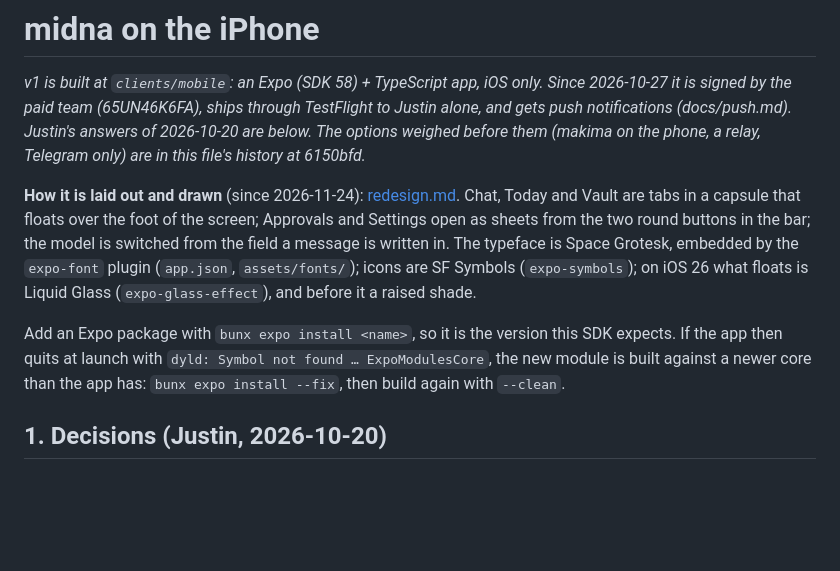
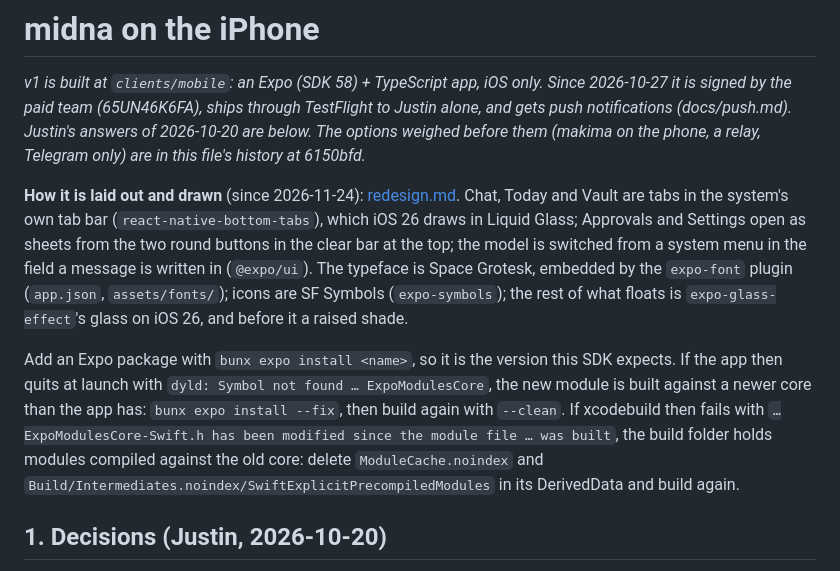
Before and after one commit to justin06lee/midna, a Markdown page: docs/mobile.md, the part around the change. Drawn GitHub-style; blank space fills up the shorter version.

```diff
--- a/docs/mobile.md
+++ b/docs/mobile.md
@@ -2,9 +2,9 @@
 
 *v1 is built at `clients/mobile`: an Expo (SDK 58) + TypeScript app, iOS only. Since 2026-10-27 it is signed by the paid team (65UN46K6FA), ships through TestFlight to Justin alone, and gets push notifications (docs/push.md). Justin's answers of 2026-10-20 are below. The options weighed before them (makima on the phone, a relay, Telegram only) are in this file's history at 6150bfd.*
 
-**How it is laid out and drawn** (since 2026-11-24): [redesign.md](redesign.md). Chat, Today and Vault are tabs in a capsule that floats over the foot of the screen; Approvals and Settings open as sheets from the two round buttons in the bar; the model is switched from the field a message is written in. The typeface is Space Grotesk, embedded by the `expo-font` plugin (`app.json`, `assets/fonts/`); icons are SF Symbols (`expo-symbols`); on iOS 26 what floats is Liquid Glass (`expo-glass-effect`), and before it a raised shade.
+**How it is laid out and drawn** (since 2026-11-24): [redesign.md](redesign.md). Chat, Today and Vault are tabs in the system's own tab bar (`react-native-bottom-tabs`), which iOS 26 draws in Liquid Glass; Approvals and Settings open as sheets from the two round buttons in the clear bar at the top; the model is switched from a system menu in the field a message is written in (`@expo/ui`). The typeface is Space Grotesk, embedded by the `expo-font` plugin (`app.json`, `assets/fonts/`); icons are SF Symbols (`expo-symbols`); the rest of what floats is `expo-glass-effect`'s glass on iOS 26, and before it a raised shade.
 
-Add an Expo package with `bunx expo install <name>`, so it is the version this SDK expects. If the app then quits at launch with `dyld: Symbol not found … ExpoModulesCore`, the new module is built against a newer core than the app has: `bunx expo install --fix`, then build again with `--clean`.
+Add an Expo package with `bunx expo install <name>`, so it is the version this SDK expects. If the app then quits at launch with `dyld: Symbol not found … ExpoModulesCore`, the new module is built against a newer core than the app has: `bunx expo install --fix`, then build again with `--clean`. If xcodebuild then fails with `…ExpoModulesCore-Swift.h has been modified since the module file … was built`, the build folder holds modules compiled against the old core: delete `ModuleCache.noindex` and `Build/Intermediates.noindex/SwiftExplicitPrecompiledModules` in its DerivedData and build again.
 
 ## 1. Decisions (Justin, 2026-10-20)
 
```
Also changed, not shown: docs/redesign.md (+24 -14 lines), docs/redesign/phone.png.
